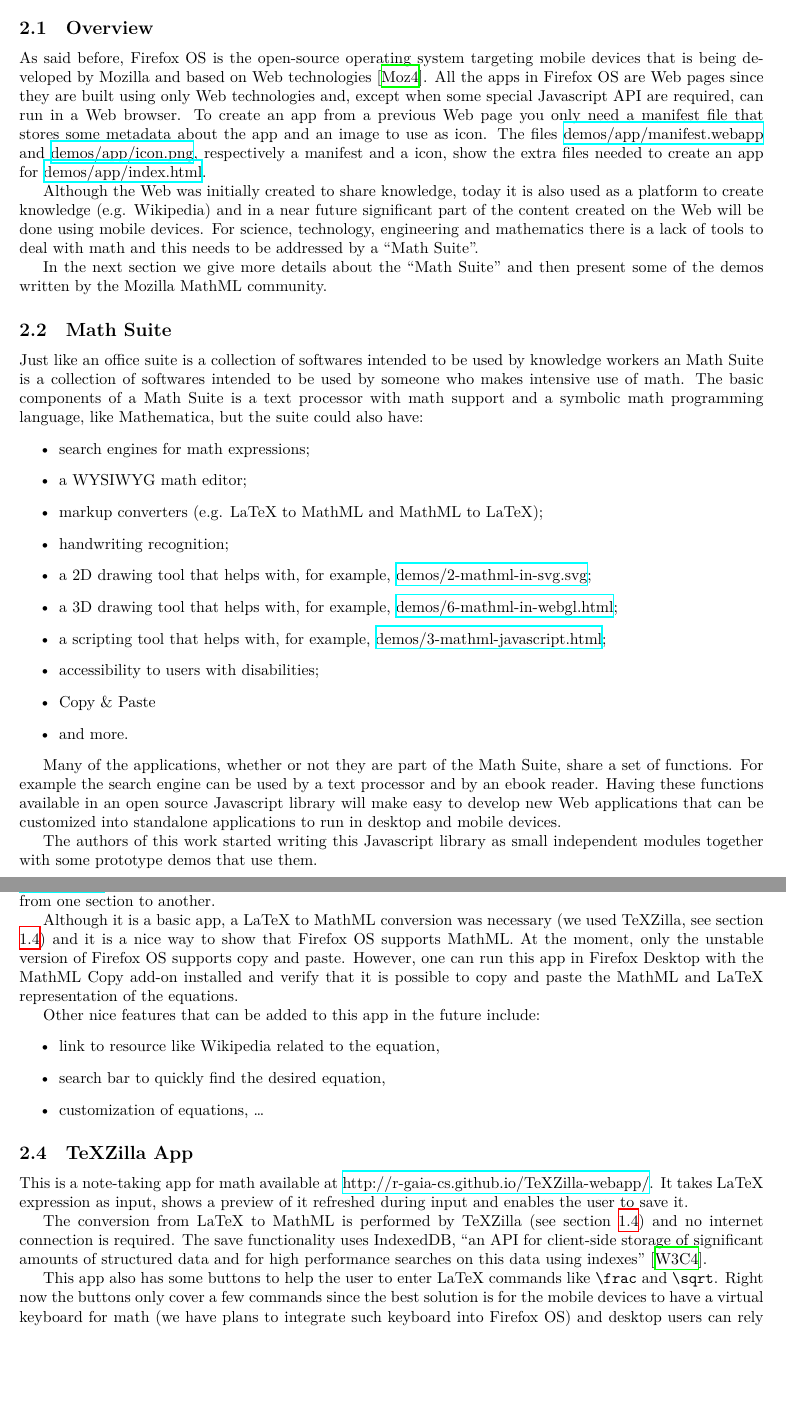
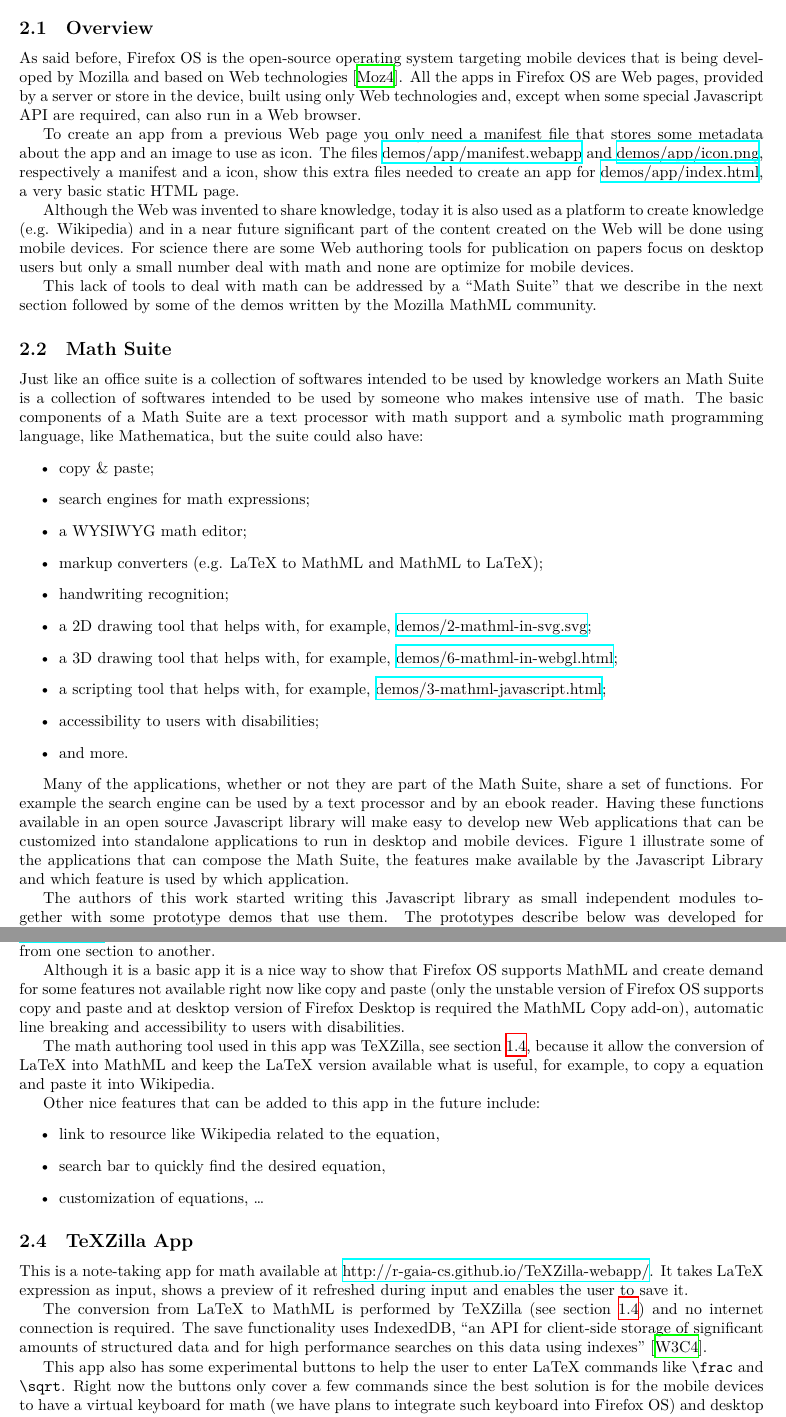
Before and after one commit to fred-wang/MathUI2014, a LaTeX paper (paper/source/MathUI2014-MozillaMathML.tex, which reads paper/source/FirefoxOS.tex): two parts of pages 6 and 7 of 11, joined at a grey line, cut so that both start at the same text, the shorter picture padded with empty space. Compiled offline with XeLaTeX.

Commit message:
Some improvements in Firefox OS section

```diff
--- a/paper/source/FirefoxOS.tex
+++ b/paper/source/FirefoxOS.tex
@@ -8,8 +8,10 @@ Firefox OS is the open-source operating system targeting mobile devices that
 is being
 developed by Mozilla and based on Web technologies \cite{MozillaFirefoxOS}.
 All the apps in Firefox OS
-are Web pages since they are built using only Web technologies and, except when
-some special Javascript API are required, can run in a Web browser.
+are Web pages, provided by a server or store in the device, built using only Web
+technologies and, except when
+some special Javascript API are required, can also run in a Web browser.
+
 To create an app from a previous Web page you only need a manifest
 file that stores some metadata about the app and an image to use as icon. The
 files
@@ -17,26 +19,30 @@ files
 and
 \href{http://fred-wang.github.io/MathUI2014/demos/app/icon.png}{demos/app/icon.png},
 respectively a manifest and a icon,
-show the extra files needed to create an app for
-\href{http://fred-wang.github.io/MathUI2014/demos/app/index.html}{demos/app/index.html}.
+show this extra files needed to create an app for
+\href{http://fred-wang.github.io/MathUI2014/demos/app/index.html}{demos/app/index.html},
+a very basic static HTML page.
 
-Although the Web was initially created to share knowledge, today it is also used
+Although the Web was invented to share knowledge, today it is also used
 as a platform to create knowledge (e.g. Wikipedia) and in a near future
 significant part of the content created on the Web will be done using mobile
-devices. For science, technology, engineering and mathematics there is a lack of
-tools to deal with math and this needs to be addressed by a ``Math Suite''.
+devices. For science there are some Web authoring tools for publication on
+papers focus on desktop users but only a small number deal with math and none
+are optimize for mobile devices.
 
-In the next section we give more details about the ``Math Suite'' and
-then present some of the demos written by the Mozilla MathML community.
+This lack of tools to deal with math can be addressed by a ``Math Suite'' that
+we describe in the next section followed by some of the demos written by the
+Mozilla MathML community.
 
 \subsection{Math Suite}
 
 Just like an office suite is a collection of softwares intended to be used by
 knowledge workers an Math Suite is a collection of softwares intended to be used
 by someone who makes intensive use of math. The basic components of a Math
-Suite is a text processor with math support and a symbolic math programming
+Suite are a text processor with math support and a symbolic math programming
 language, like Mathematica, but the suite could also have:
 \begin{itemize}
+  \item copy \& paste;
   \item search engines for math expressions;
   \item a WYSIWYG math editor;
   \item markup converters (e.g. LaTeX to MathML and MathML to LaTeX);
@@ -48,7 +54,6 @@ language, like Mathematica, but the suite could also have:
   \item a scripting tool that helps with, for example,
     \href{http://fred-wang.github.io/MathUI2014/demos/3-mathml-javascript.html}{demos/3-mathml-javascript.html};
   \item accessibility to users with disabilities;
-  \item Copy \& Paste
   \item and more.
 \end{itemize}
 
@@ -58,7 +63,9 @@ example the search engine can be used by a text processor and by an ebook
 reader. Having
 these functions available in an open source Javascript library will make easy to
 develop new Web applications that can be customized into standalone applications
-to run in desktop and mobile devices.
+to run in desktop and mobile devices. Figure 1 illustrate some of the
+applications that can compose the Math Suite, the features make available by the
+Javascript Library and which feature is used by which application.
 
 \begin{figure}[!htb]
   \centering
@@ -67,7 +74,10 @@ to run in desktop and mobile devices.
 \end{figure}
 
 The authors of this work started writing this Javascript library as small
-independent modules together with some prototype demos that use them.
+independent modules together with some prototype demos that use them. The
+prototypes describe below was developed for Firefox OS but also work with any
+browser that support HTML5 with MathML and are available at \href{Firefox
+Marketplace}{https://marketplace.firefox.com/}.
 
 \subsection{Math Cheat Sheet}
 
@@ -76,13 +86,16 @@ This is a basic app with a collection of common K-12 equations available at
 The equations are organized in sections and a table of contents is provided to
 help jumping from one section to another.
 
-Although it is a basic app, a LaTeX to MathML conversion was necessary
-(we used TeXZilla, see section \ref{sec:texzilla})
- and it is a nice way to show that Firefox OS supports
-MathML. At the moment, only the unstable version of Firefox OS supports copy
-and paste. However, one can run this app in Firefox Desktop with the MathML Copy
-add-on installed and verify that it is possible to
-copy and paste the MathML and LaTeX representation of the equations.
+Although it is a basic app it is a nice way to show that Firefox OS supports
+MathML and create demand for some features not available right now like copy and
+paste (only the unstable version of Firefox OS supports copy and paste and at
+desktop version of Firefox Desktop is required the MathML Copy add-on),
+automatic line breaking and accessibility to users with disabilities.
+
+The math authoring tool used in this app was TeXZilla, see section
+\ref{sec:texzilla}, because it allow the conversion of LaTeX into MathML and
+keep the LaTeX version available what is useful, for example, to copy a equation
+and paste it into Wikipedia.
 
 Other nice features that can be added to this app in the future include:
 \begin{itemize}
@@ -106,7 +119,7 @@ uses IndexedDB, ``an API for client-side storage of significant amounts of
 structured data and for high performance searches on this data using indexes''
  \cite{IndexedDatabaseAPI}.
 
-This app also has some buttons to help the user to enter LaTeX commands like
+This app also has some experimental buttons to help the user to enter LaTeX commands like
 {\tt \textbackslash frac} and {\tt \textbackslash sqrt}. Right now the buttons
 only cover a few commands since the best solution is for the mobile devices
 to have a virtual keyboard for math (we have plans to integrate
```
Also changed, not shown: paper/source/FirefoxOS.tex (20 more changed lines).
